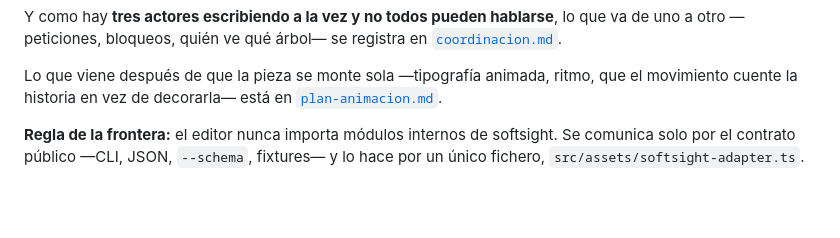
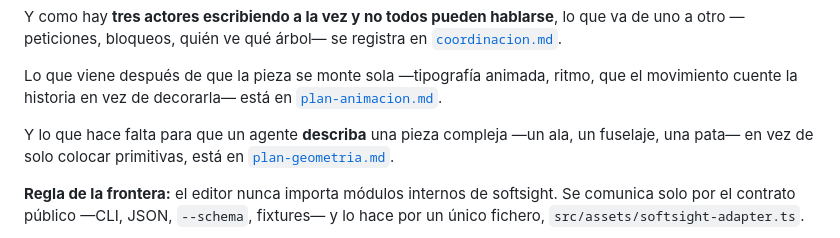
Before and after one commit to JesusGalindez/softsight, a Markdown page: docs/mapa-del-proyecto.md, the part around the change. Rendered like a GitHub page; blank space fills up the shorter version.

```diff
--- a/docs/mapa-del-proyecto.md
+++ b/docs/mapa-del-proyecto.md
@@ -31,6 +31,10 @@ que va de uno a otro —peticiones, bloqueos, quién ve qué árbol— se regist
 Lo que viene después de que la pieza se monte sola —tipografía animada, ritmo,
 que el movimiento cuente la historia en vez de decorarla— está en
 [`plan-animacion.md`](plan-animacion.md).
+
+Y lo que hace falta para que un agente **describa** una pieza compleja —un ala, un
+fuselaje, una pata— en vez de solo colocar primitivas, está en
+[`plan-geometria.md`](plan-geometria.md).
 
 **Regla de la frontera:** el editor nunca importa módulos internos de softsight.
 Se comunica solo por el contrato público —CLI, JSON, `--schema`, fixtures— y lo
```
Also changed, not shown: docs/plan-geometria.md (added, +556 -0 lines).
